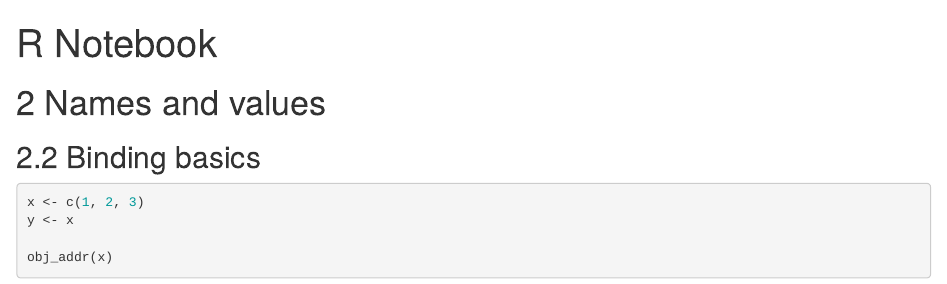
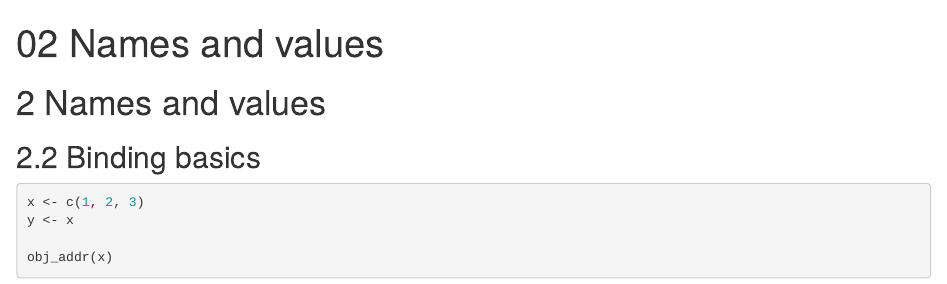
Before and after one commit to mmaku/Advenced-R, an R Markdown document (02 Names and values.Rmd): the page in a window 1100 px wide, from its top. Rendered offline with R 4.5, knitr and Pandoc, with nearby package versions; code that draws random numbers runs with fixed seeds of ours; some code elsewhere in the file could not run offline.

Commit message:
all 02 done

```diff
--- a/02 Names and values.Rmd
+++ b/02 Names and values.Rmd
@@ -1,5 +1,5 @@
 ---
-title: "R Notebook"
+title: "02 Names and values"
 output: html_notebook
 ---
 
```
